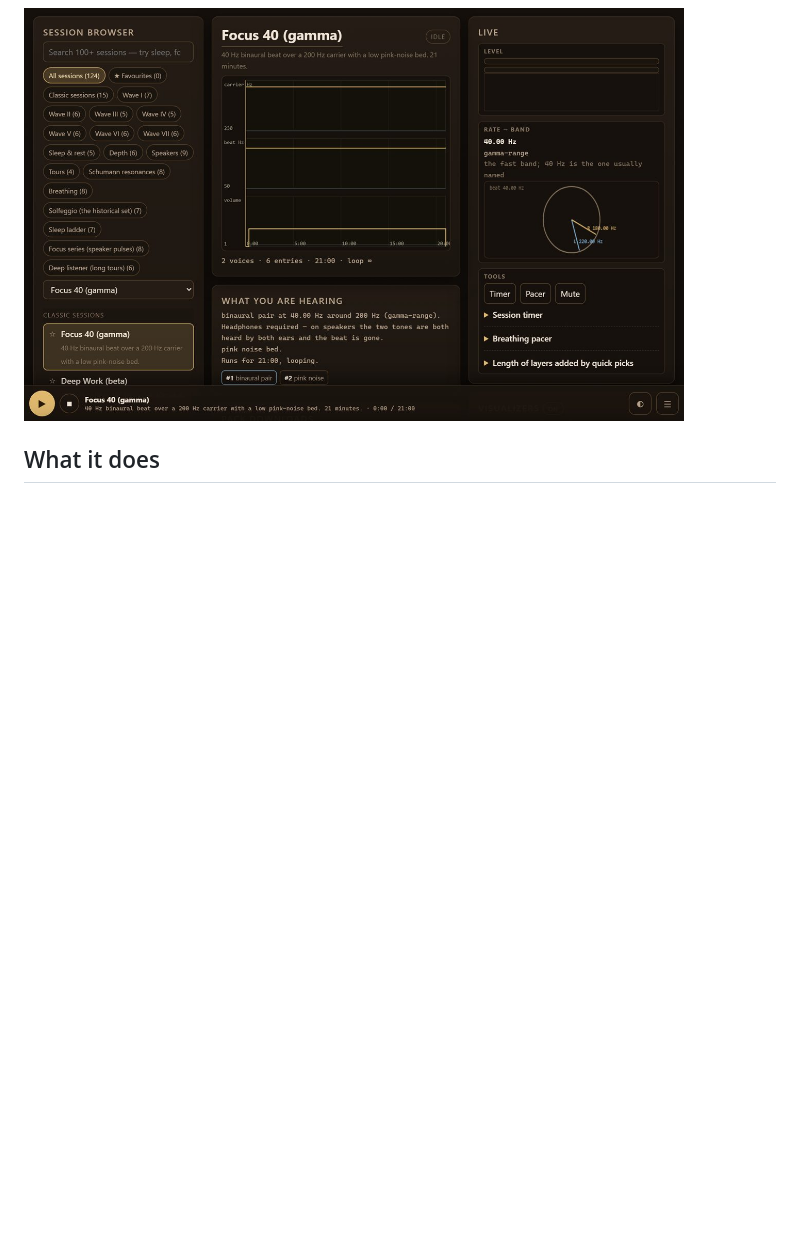
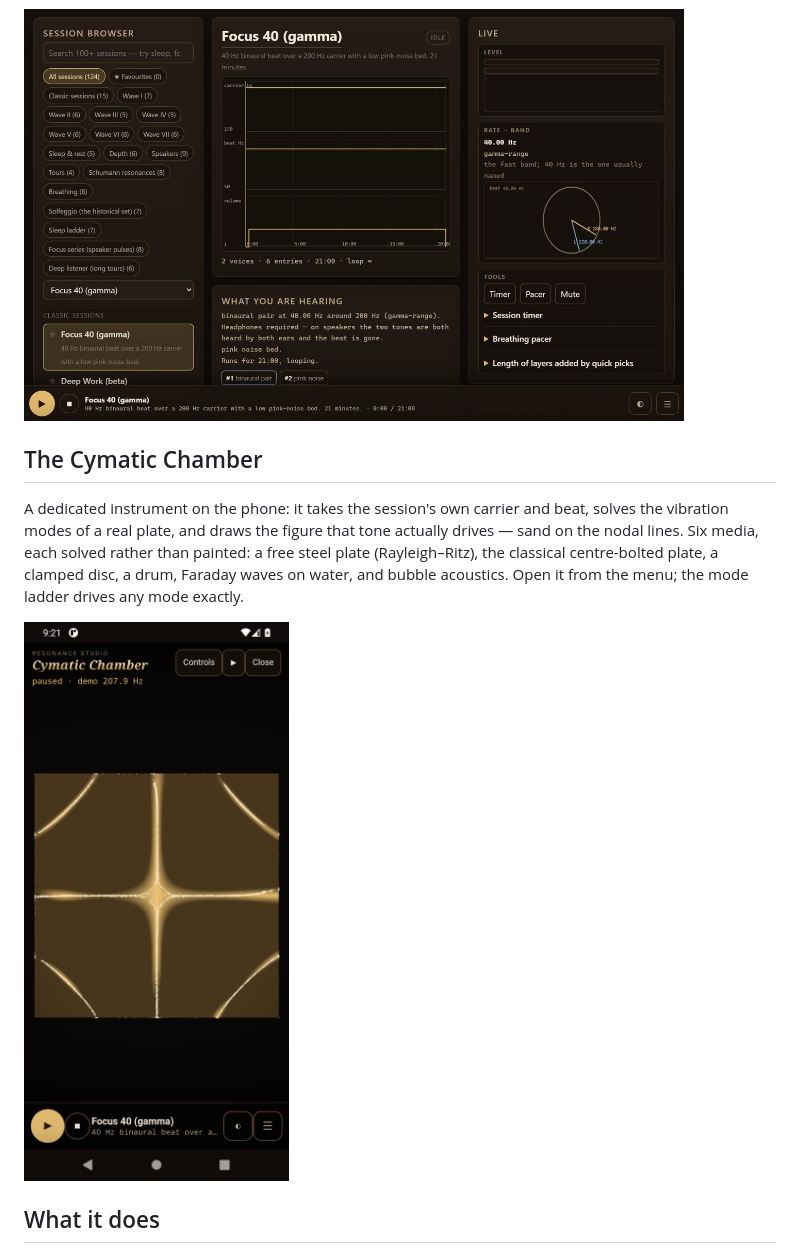
Before and after one commit to ModdySwag/resonance-android, a Markdown page: README.md, the part around the change. GitHub-like rendering; pictures changed too: screenshots/resonance-android-cymatics.png; blank space fills up the shorter version.

Commit message:
README: the Cymatic Chamber on Android, with a capture from the emulator
Also stop tracking the build scratch (release/ holds the downloaded APK and
emulator log).

```diff
--- a/README.md
+++ b/README.md
@@ -21,6 +21,16 @@ The Android build, captured from the app itself:
 <img src="screenshots/resonance-android-bar.jpg" width="240" alt="The session browser and the player bar"> <img src="screenshots/resonance-android-menu.jpg" width="240" alt="The menu: sessions, tools, files and the quick guide"> <img src="screenshots/resonance-android-viz.jpg" width="240" alt="The fullscreen visualizer">
 
 <img src="screenshots/resonance-android-tablet.jpg" width="660" alt="A tablet in landscape: the whole studio at once">
+
+## The Cymatic Chamber
+
+A dedicated instrument on the phone: it takes the session's own carrier and beat, solves the
+vibration modes of a real plate, and draws the figure that tone actually drives — sand on the nodal
+lines. Six media, each solved rather than painted: a free steel plate (Rayleigh–Ritz), the classical
+centre-bolted plate, a clamped disc, a drum, Faraday waves on water, and bubble acoustics. Open it
+from the menu; the mode ladder drives any mode exactly.
+
+<img src="screenshots/resonance-android-cymatics.png" width="300" alt="The Cymatic Chamber on Android: a bronze plate with sand along the nodal cross">
 
 ## What it does
 
```
Also changed, not shown: 4 other files.
